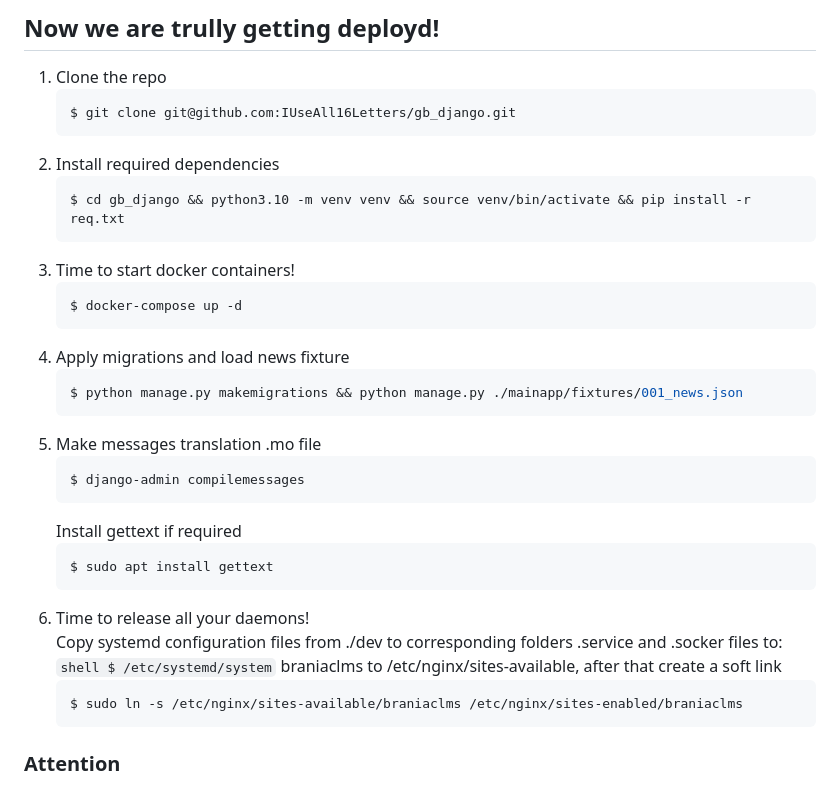
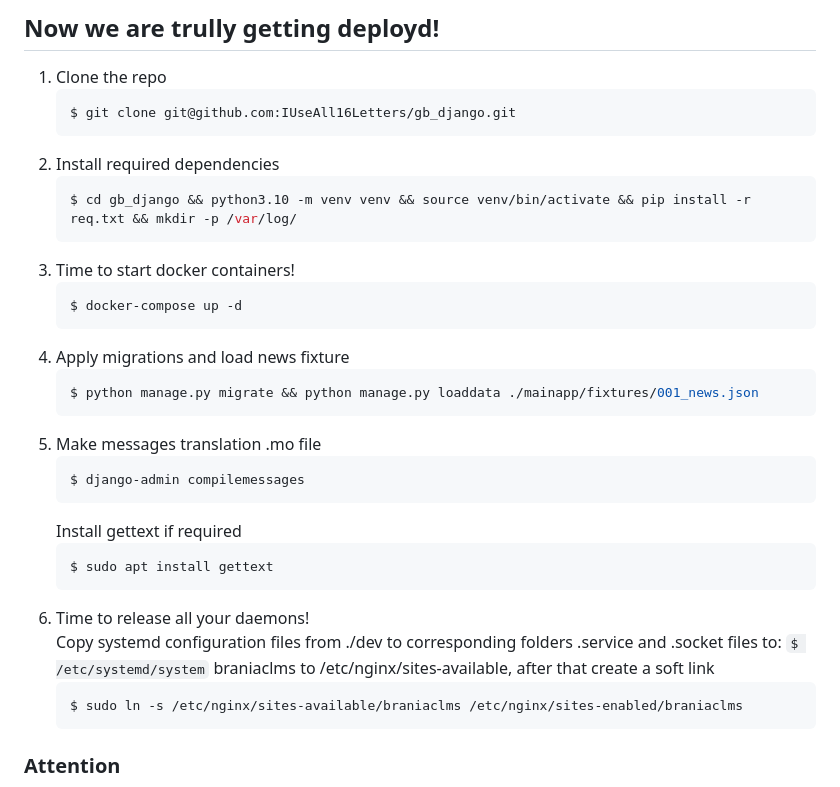
Before and after one commit to IUseAll16Letters/gb_django, a Markdown page: README.md, the part around the change. Drawn GitHub-style.

Commit message:
Update README.md
Readme commands improvement

````diff
--- a/README.md
+++ b/README.md
@@ -74,7 +74,7 @@ $ RABBITMQ_SECURE_PASSWORD, RABBITMQ_LOGS, RABBITMQ_DEFAULT_USER, RABBITMQ_DEFAU
    ```
 2. Install required dependencies
    ```shell
-   $ cd gb_django && python3.10 -m venv venv && source venv/bin/activate && pip install -r req.txt
+   $ cd gb_django && python3.10 -m venv venv && source venv/bin/activate && pip install -r req.txt && mkdir -p /var/log/
    ```
 3. Time to start docker containers!
    ```shell
@@ -82,7 +82,7 @@ $ RABBITMQ_SECURE_PASSWORD, RABBITMQ_LOGS, RABBITMQ_DEFAULT_USER, RABBITMQ_DEFAU
    ```
 4. Apply migrations and load news fixture
    ```shell
-   $ python manage.py makemigrations && python manage.py ./mainapp/fixtures/001_news.json
+   $ python manage.py migrate && python manage.py loaddata ./mainapp/fixtures/001_news.json
    ```
 5. Make messages translation .mo file
    ```shell
@@ -94,7 +94,7 @@ $ RABBITMQ_SECURE_PASSWORD, RABBITMQ_LOGS, RABBITMQ_DEFAULT_USER, RABBITMQ_DEFAU
    ```
 6. Time to release all your daemons! <br>
    Copy systemd configuration files from ./dev to corresponding folders
-   .service and .socker files to: ```shell $ /etc/systemd/system```
+   .service and .socket files to: ```$ /etc/systemd/system```
    braniaclms to /etc/nginx/sites-available, after that create a soft link
    ```shell
    $ sudo ln -s /etc/nginx/sites-available/braniaclms /etc/nginx/sites-enabled/braniaclms
````
